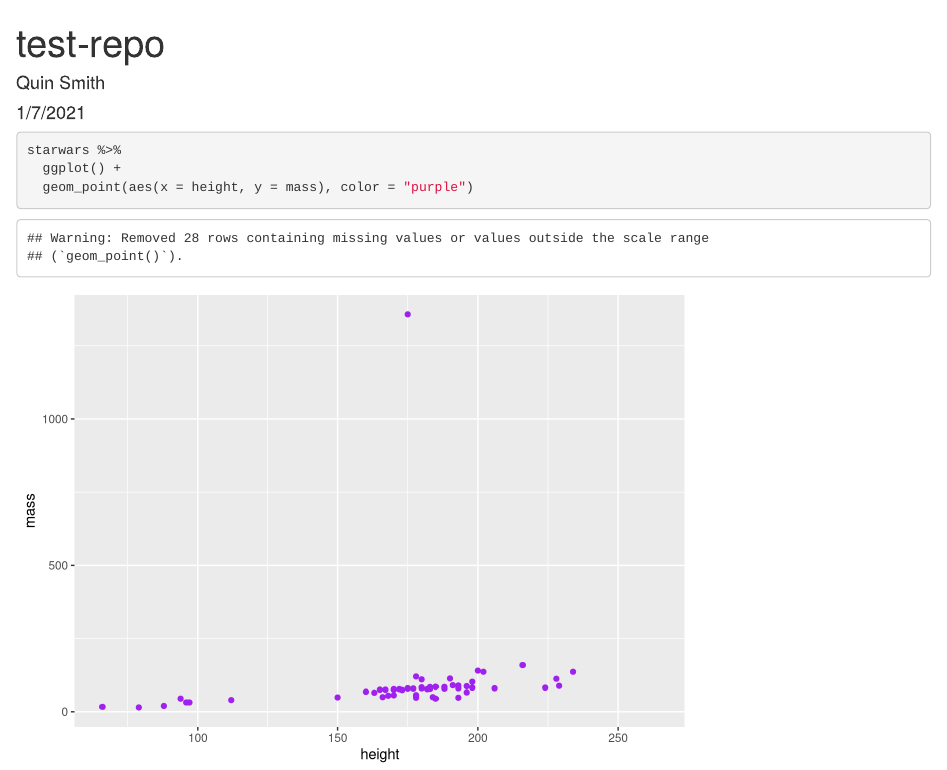
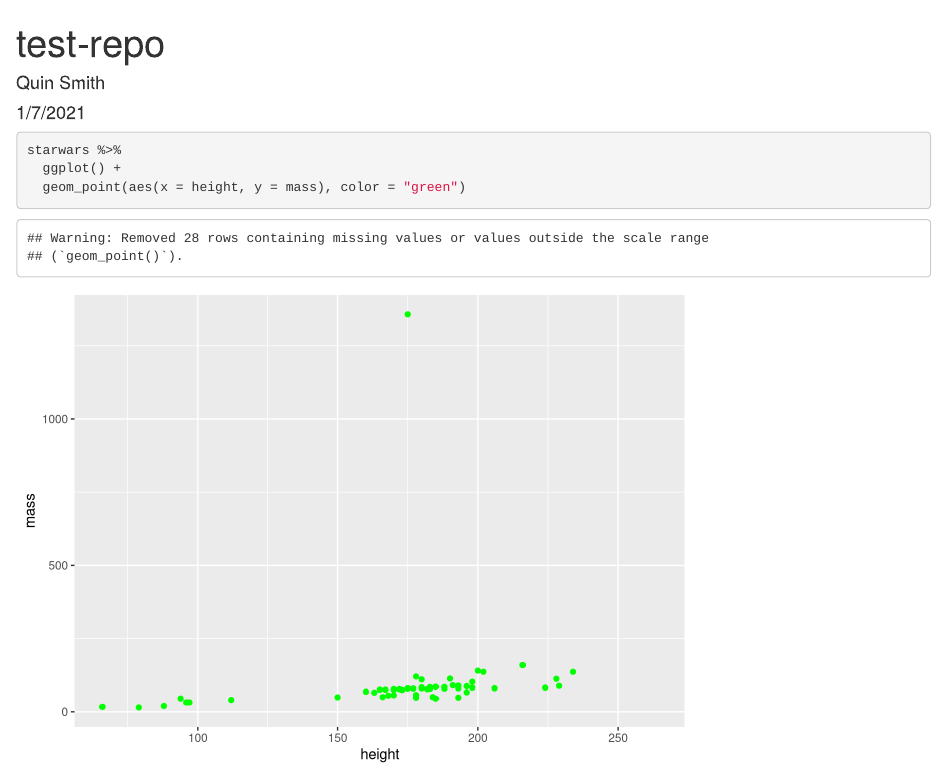
Before and after one commit to quin-smith/trash-repo, an R Markdown document (test-repo-rmd.Rmd): the page in a window 1100 px wide, from its top. Rendered offline with R 4.5, knitr and Pandoc, with nearby package versions.

Commit message:
switched to green

````diff
--- a/test-repo-rmd.Rmd
+++ b/test-repo-rmd.Rmd
@@ -14,5 +14,5 @@ library(tidyverse)
 ```{r}
 starwars %>%
   ggplot() +
-  geom_point(aes(x = height, y = mass), color = "purple")
+  geom_point(aes(x = height, y = mass), color = "green")
 ```
````
Also changed, not shown: test-repo-rmd.html.
